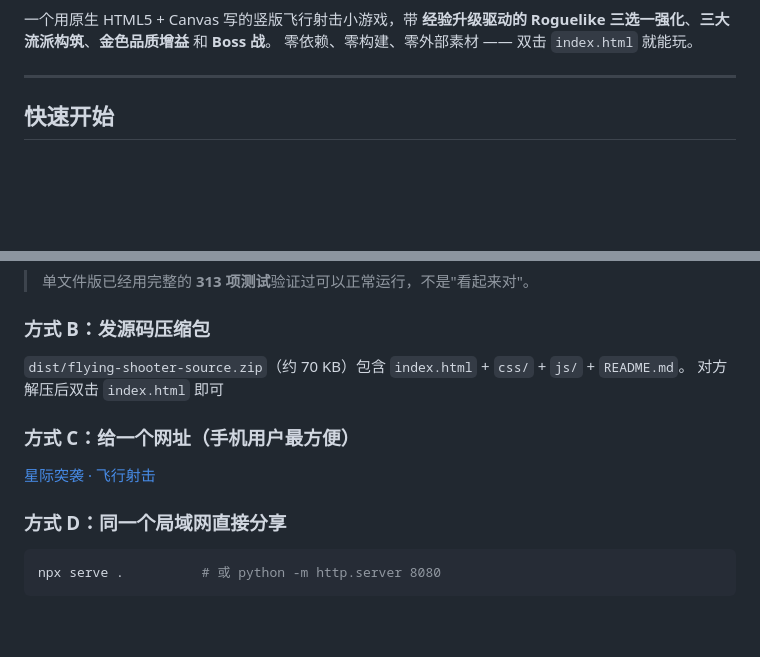
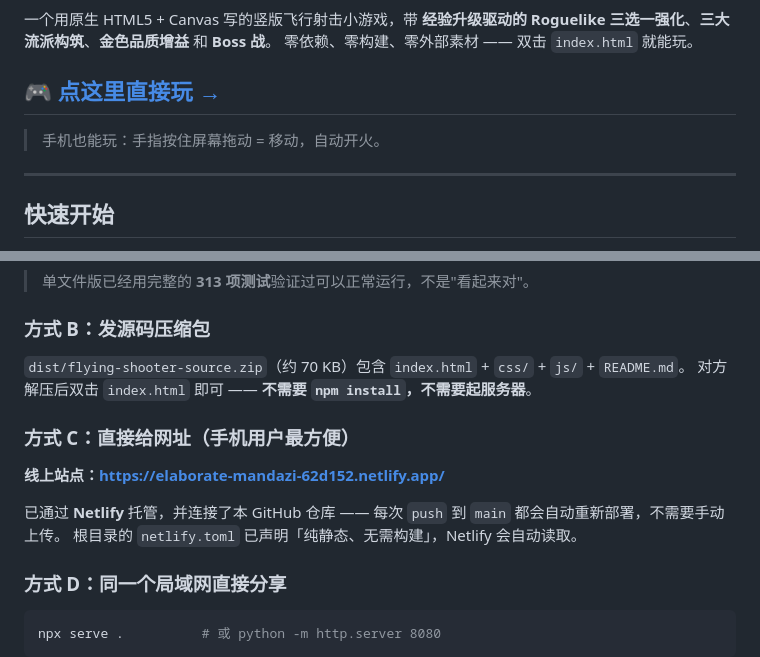
Before and after one commit to Tsengzqx/flying-shooter, a Markdown page: README.md, 2 parts joined by grey strips. Drawn GitHub-style; blank space fills up the shorter version.

Commit message:
修改
修改readme;添加试玩路口；

```diff
--- a/README.md
+++ b/README.md
@@ -2,6 +5,10 @@
 
 一个用原生 HTML5 + Canvas 写的竖版飞行射击小游戏，带 **经验升级驱动的 Roguelike 三选一强化**、**三大流派构筑**、**金色品质增益** 和 **Boss 战**。
 零依赖、零构建、零外部素材 —— 双击 `index.html` 就能玩。
+
+## 🎮 [**点这里直接玩 →**](https://elaborate-mandazi-62d152.netlify.app/)
+
+> 手机也能玩：手指按住屏幕拖动 = 移动，自动开火。
 
 ---
 
@@ -297,11 +304,14 @@ node tools/build.js
 ### 方式 B：发源码压缩包
 
 `dist/flying-shooter-source.zip`（约 70 KB）包含 `index.html` + `css/` + `js/` + `README.md`。
-对方解压后双击 `index.html` 即可
+对方解压后双击 `index.html` 即可 —— **不需要 `npm install`，不需要起服务器**。
 
-### 方式 C：给一个网址（手机用户最方便）
+### 方式 C：直接给网址（手机用户最方便）
 
-[星际突袭 · 飞行射击](https://elaborate-mandazi-62d152.netlify.app/)
+**线上站点：<https://elaborate-mandazi-62d152.netlify.app/>**
+
+已通过 **Netlify** 托管，并连接了本 GitHub 仓库 —— 每次 `push` 到 `main` 都会自动重新部署，不需要手动上传。
+根目录的 `netlify.toml` 已声明「纯静态、无需构建」，Netlify 会自动读取。
 
 ### 方式 D：同一个局域网直接分享
 
```
Also changed, not shown: other parts of README.md (+3 -0 lines).
